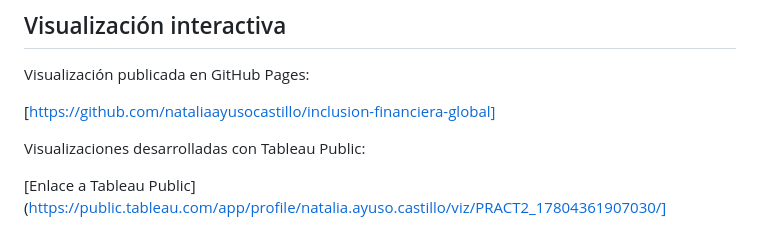
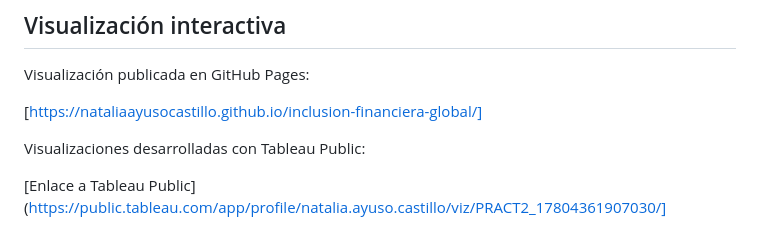
Before and after one commit to nataliaayusocastillo/inclusion-financiera-global, a Markdown page: README.md, the part around the change. GitHub-like rendering.

Commit message:
Update GitHub Pages link in README

```diff
--- a/README.md
+++ b/README.md
@@ -73,7 +73,7 @@ Los datos fueron procesados y transformados mediante R para generar las tablas u
 
 Visualización publicada en GitHub Pages:
 
-[https://github.com/nataliaayusocastillo/inclusion-financiera-global]
+[https://nataliaayusocastillo.github.io/inclusion-financiera-global/]
 
 Visualizaciones desarrolladas con Tableau Public:
 
```
